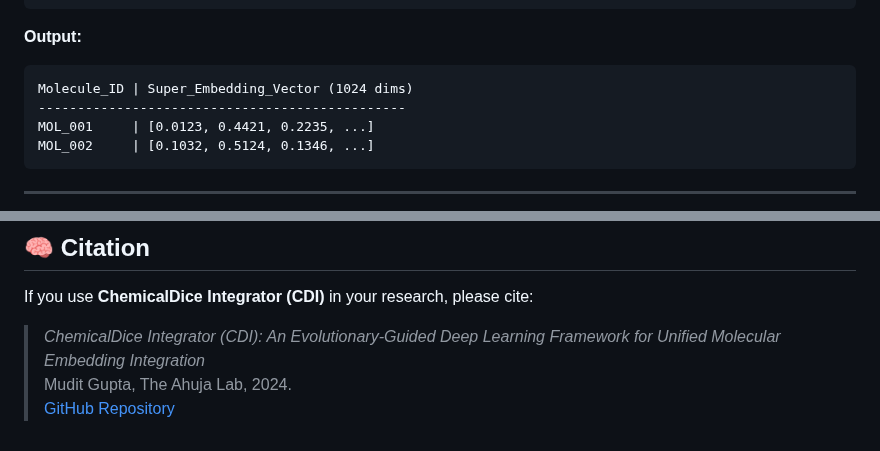
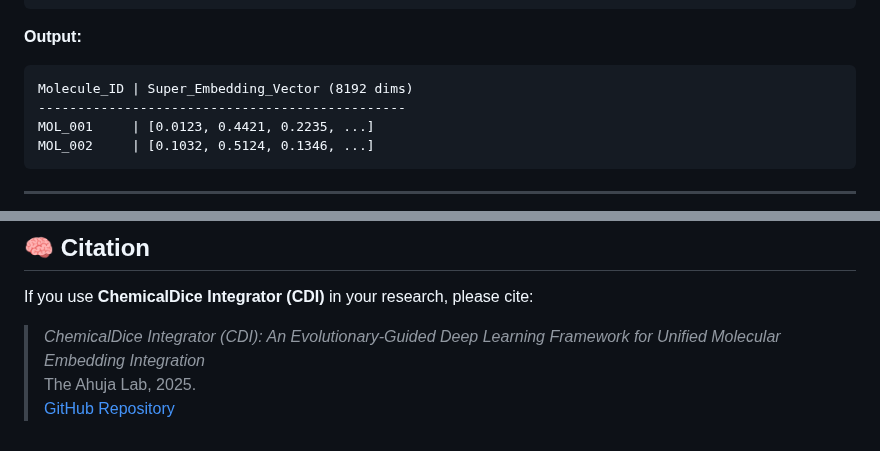
Before and after one commit to the-ahuja-lab/ChemicalDice, a Markdown page: Readme.md, 2 parts joined by grey strips. Drawn GitHub-style.

````diff
--- a/Readme.md
+++ b/Readme.md
@@ -70,7 +70,7 @@ super_embeddings = integrator.fit_transform(six_feature_matrix)
 
 **Output:**
 ```
-Molecule_ID | Super_Embedding_Vector (1024 dims)
+Molecule_ID | Super_Embedding_Vector (8192 dims)
 -----------------------------------------------
 MOL_001     | [0.0123, 0.4421, 0.2235, ...]
 MOL_002     | [0.1032, 0.5124, 0.1346, ...]
@@ -92,5 +92,5 @@ MOL_002     | [0.1032, 0.5124, 0.1346, ...]
 If you use **ChemicalDice Integrator (CDI)** in your research, please cite:
 
 > *ChemicalDice Integrator (CDI): An Evolutionary-Guided Deep Learning Framework for Unified Molecular Embedding Integration*
-> Mudit Gupta, The Ahuja Lab, 2024.
+> The Ahuja Lab, 2025.
 > [GitHub Repository](https://github.com/the-ahuja-lab/ChemicalDiceIntegrator)
````
